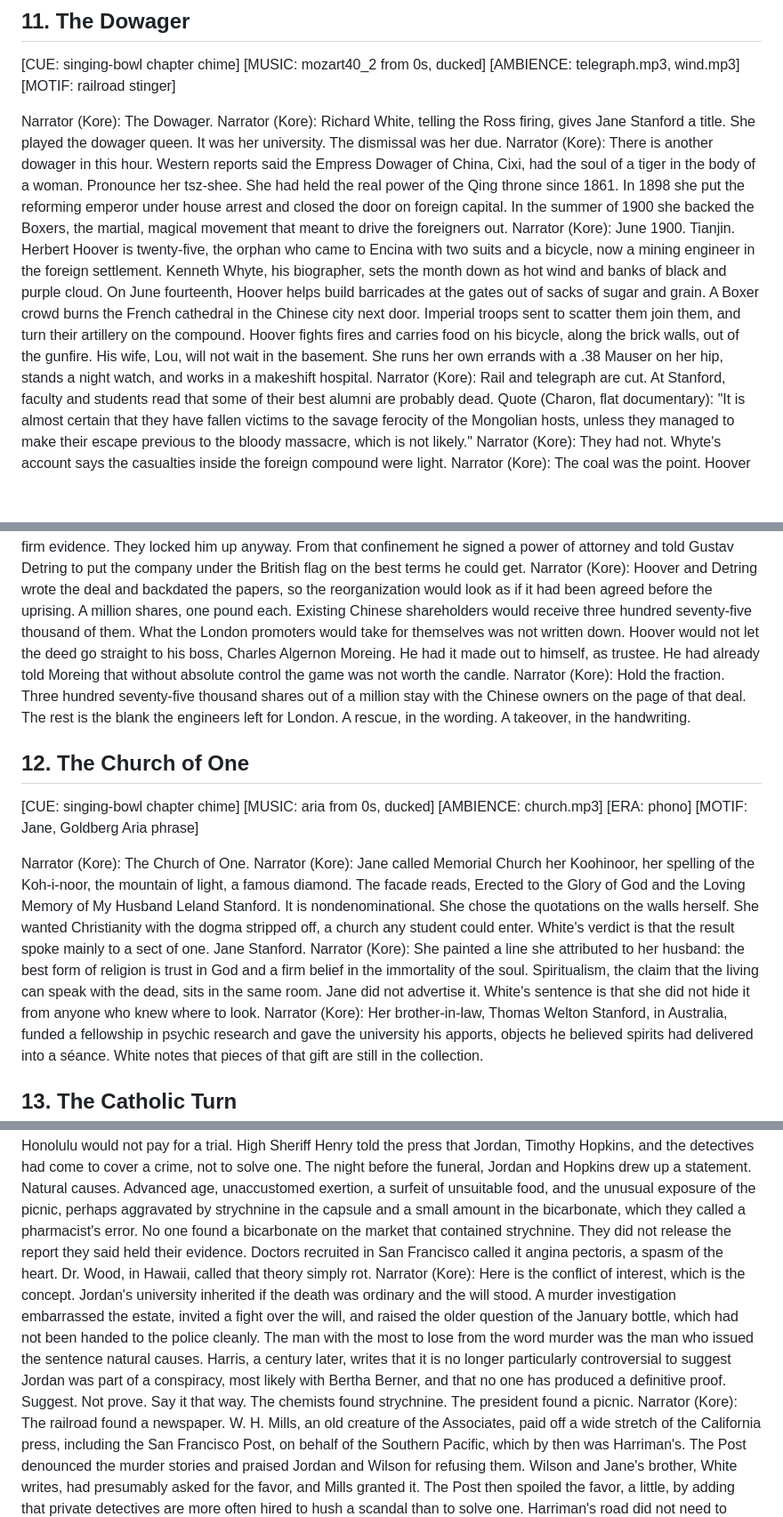
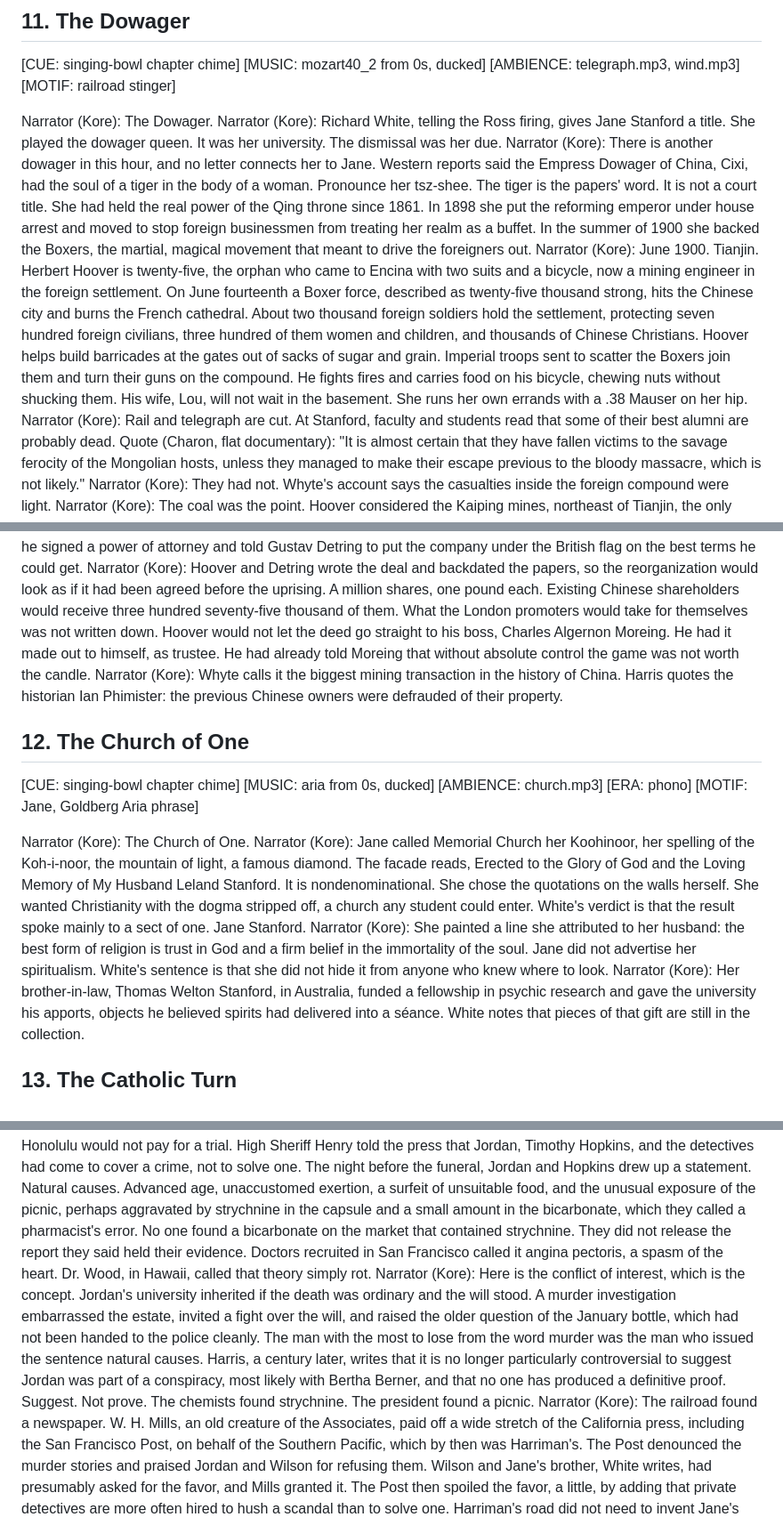
Before and after one commit to kylesmcauliffe/cardinal, a Markdown page: podcast/ep04-the-boy-and-the-farm.md, 3 parts joined by grey strips. Shown at 89% size. Drawn GitHub-style; blank space fills up the shorter version.

```diff
--- a/podcast/ep04-the-boy-and-the-farm.md
+++ b/podcast/ep04-the-boy-and-the-farm.md
@@ -147,21 +147,21 @@ Narrator (Kore): The same years, she tried to close a different door. As women b
 
 Narrator (Kore): The Dowager.
 Narrator (Kore): Richard White, telling the Ross firing, gives Jane Stanford a title. She played the dowager queen. It was her university. The dismissal was her due.
-Narrator (Kore): There is another dowager in this hour. Western reports said the Empress Dowager of China, Cixi, had the soul of a tiger in the body of a woman. Pronounce her tsz-shee. She had held the real power of the Qing throne since 1861. In 1898 she put the reforming emperor under house arrest and closed the door on foreign capital. In the summer of 1900 she backed the Boxers, the martial, magical movement that meant to drive the foreigners out.
-Narrator (Kore): June 1900. Tianjin. Herbert Hoover is twenty-five, the orphan who came to Encina with two suits and a bicycle, now a mining engineer in the foreign settlement. Kenneth Whyte, his biographer, sets the month down as hot wind and banks of black and purple cloud. On June fourteenth, Hoover helps build barricades at the gates out of sacks of sugar and grain. A Boxer crowd burns the French cathedral in the Chinese city next door. Imperial troops sent to scatter them join them, and turn their artillery on the compound. Hoover fights fires and carries food on his bicycle, along the brick walls, out of the gunfire. His wife, Lou, will not wait in the basement. She runs her own errands with a .38 Mauser on her hip, stands a night watch, and works in a makeshift hospital.
+Narrator (Kore): There is another dowager in this hour, and no letter connects her to Jane. Western reports said the Empress Dowager of China, Cixi, had the soul of a tiger in the body of a woman. Pronounce her tsz-shee. The tiger is the papers' word. It is not a court title. She had held the real power of the Qing throne since 1861. In 1898 she put the reforming emperor under house arrest and moved to stop foreign businessmen from treating her realm as a buffet. In the summer of 1900 she backed the Boxers, the martial, magical movement that meant to drive the foreigners out.
+Narrator (Kore): June 1900. Tianjin. Herbert Hoover is twenty-five, the orphan who came to Encina with two suits and a bicycle, now a mining engineer in the foreign settlement. On June fourteenth a Boxer force, described as twenty-five thousand strong, hits the Chinese city and burns the French cathedral. About two thousand foreign soldiers hold the settlement, protecting seven hundred foreign civilians, three hundred of them women and children, and thousands of Chinese Christians. Hoover helps build barricades at the gates out of sacks of sugar and grain. Imperial troops sent to scatter the Boxers join them and turn their guns on the compound. He fights fires and carries food on his bicycle, chewing nuts without shucking them. His wife, Lou, will not wait in the basement. She runs her own errands with a .38 Mauser on her hip.
 Narrator (Kore): Rail and telegraph are cut. At Stanford, faculty and students read that some of their best alumni are probably dead.
 Quote (Charon, flat documentary): "It is almost certain that they have fallen victims to the savage ferocity of the Mongolian hosts, unless they managed to make their escape previous to the bloody massacre, which is not likely."
 Narrator (Kore): They had not. Whyte's account says the casualties inside the foreign compound were light.
 Narrator (Kore): The coal was the point. Hoover considered the Kaiping mines, northeast of Tianjin, the only successful mining venture in China by Western standards. Nine thousand men worked three collieries. His employer, Chang Yen-mao, directed them. Chinese law kept the mines with the emperor, and Chang could not sell them to foreigners. During the siege the Boxers stopped the coal, the share price fell, and Russian and Japanese troops were said to be planting flags on the pits. The foreigners in the settlement arrested Chang. They thought he was negotiating his way out. Whyte notes there was no firm evidence. They locked him up anyway. From that confinement he signed a power of attorney and told Gustav Detring to put the company under the British flag on the best terms he could get.
 Narrator (Kore): Hoover and Detring wrote the deal and backdated the papers, so the reorganization would look as if it had been agreed before the uprising. A million shares, one pound each. Existing Chinese shareholders would receive three hundred seventy-five thousand of them. What the London promoters would take for themselves was not written down. Hoover would not let the deed go straight to his boss, Charles Algernon Moreing. He had it made out to himself, as trustee. He had already told Moreing that without absolute control the game was not worth the candle.
-Narrator (Kore): Hold the fraction. Three hundred seventy-five thousand shares out of a million stay with the Chinese owners on the page of that deal. The rest is the blank the engineers left for London. A rescue, in the wording. A takeover, in the handwriting.
+Narrator (Kore): Whyte calls it the biggest mining transaction in the history of China. Harris quotes the historian Ian Phimister: the previous Chinese owners were defrauded of their property.
 
 ## 12. The Church of One
 [CUE: singing-bowl chapter chime] [MUSIC: aria from 0s, ducked] [AMBIENCE: church.mp3] [ERA: phono] [MOTIF: Jane, Goldberg Aria phrase]
 
 Narrator (Kore): The Church of One.
 Narrator (Kore): Jane called Memorial Church her Koohinoor, her spelling of the Koh-i-noor, the mountain of light, a famous diamond. The facade reads, Erected to the Glory of God and the Loving Memory of My Husband Leland Stanford. It is nondenominational. She chose the quotations on the walls herself. She wanted Christianity with the dogma stripped off, a church any student could enter. White's verdict is that the result spoke mainly to a sect of one. Jane Stanford.
-Narrator (Kore): She painted a line she attributed to her husband: the best form of religion is trust in God and a firm belief in the immortality of the soul. Spiritualism, the claim that the living can speak with the dead, sits in the same room. Jane did not advertise it. White's sentence is that she did not hide it from anyone who knew where to look.
+Narrator (Kore): She painted a line she attributed to her husband: the best form of religion is trust in God and a firm belief in the immortality of the soul. Jane did not advertise her spiritualism. White's sentence is that she did not hide it from anyone who knew where to look.
 Narrator (Kore): Her brother-in-law, Thomas Welton Stanford, in Australia, funded a fellowship in psychic research and gave the university his apports, objects he believed spirits had delivered into a séance. White notes that pieces of that gift are still in the collection.
 
 ## 13. The Catholic Turn
@@ -198,7 +198,7 @@ Narrator (Kore): She docked looking, the phrase in the record is, well and heart
 Quote (Charon, flat documentary, a clerk reading an inquest): "Jane Lathrop Stanford came to her death at Honolulu, Island of Oahu, Territory of Hawaii, on the twenty-eighth day of February, A.D. 1905 from Strychnine poisoning, said strychnine having been introduced into a bottle of bicarbonate of soda with felonious intent by some person or persons to this Jury unknown and of the contents of which bottle Jane Lathrop Stanford had partaken."
 Narrator (Kore): An inquest can name a poison and refuse to name a hand. This one did both. Judge William F. Stanley, for the estate, sat next to the deputy and whispered questions. The day before Berner testified, it became public that she had inherited fifteen thousand dollars, roughly five hundred sixty thousand now, a year and a half of Jordan's hiring salary in the old prices. Ariel Lathrop called her a medium. There is still no transcript of her testimony. White's portrait of her is five adjectives: bold, flirtatious, charming, quick, and calculating. None of them is a conviction. The papers also chased a Chinese employee, Ah Wing. Access is not a verdict. White does not name a killer.
 Narrator (Kore): Hawaiian officials decided the murderer was in San Francisco, and that Honolulu would not pay for a trial. High Sheriff Henry told the press that Jordan, Timothy Hopkins, and the detectives had come to cover a crime, not to solve one. The night before the funeral, Jordan and Hopkins drew up a statement. Natural causes. Advanced age, unaccustomed exertion, a surfeit of unsuitable food, and the unusual exposure of the picnic, perhaps aggravated by strychnine in the capsule and a small amount in the bicarbonate, which they called a pharmacist's error. No one found a bicarbonate on the market that contained strychnine. They did not release the report they said held their evidence. Doctors recruited in San Francisco called it angina pectoris, a spasm of the heart. Dr. Wood, in Hawaii, called that theory simply rot.
-Narrator (Kore): Here is the conflict of interest, which is the concept. Jordan's university inherited if the death was ordinary and the will stood. A murder investigation embarrassed the estate, invited a fight over the will, and raised the older question of the January bottle, which had not been handed to the police cleanly. The man with the most to lose from the word murder was the man who issued the sentence natural causes. Harris, a century later, writes that it is no longer particularly controversial to suggest Jordan was part of a conspiracy, most likely with Bertha Berner, and that no one has produced a definitive proof. Suggest. Not prove. Say it that way. The chemists found strychnine. The president found a picnic.
+Narrator (Kore): Here is the conflict of interest, which is the concept. Jordan's university inherited if the death was ordinary and the will stood. A murder investigation embarrassed the estate, invited a fight over the will, and raised the older question of the January bottle, which had not been handed to the police cleanly. The man with the most to lose from the word murder was the man who issued the sentence natural causes. Harris, a century later, writes that it is no longer particularly controversial to suggest Jordan was part of a conspiracy, most likely with Bertha Berner, and that no one has produced a definitive proof. Suggest. Not prove. The chemists found strychnine. The president found a picnic.
 Narrator (Kore): The railroad found a newspaper. W. H. Mills, an old creature of the Associates, paid off a wide stretch of the California press, including the San Francisco Post, on behalf of the Southern Pacific, which by then was Harriman's. The Post denounced the murder stories and praised Jordan and Wilson for refusing them. Wilson and Jane's brother, White writes, had presumably asked for the favor, and Mills granted it. The Post then spoiled the favor, a little, by adding that private detectives are more often hired to hush a scandal than to solve one. Harriman's road did not need to invent Jane's death. It needed the word murder off the front page of a paper it already paid.
 Narrator (Kore): After the service the hymn was Nearer, My God, to Thee, and the choir sang the alma mater. The casket went into the steel chest. The next day the chest went into the sarcophagus, between husband and son, and was sealed. For twelve years the marble had waited: Jane L. Stanford. Born in Mortality, August second, 1828. Passed to Immortality, and a blank. On March sixteenth a workman cut the date. February twenty-eighth, 1905.
 
```
Also changed, not shown: other parts of podcast/ep04-the-boy-and-the-farm.md (+1 -1 lines), podcast/ep04-the-boy-and-the-farm-review.md (+13 -12 lines).
